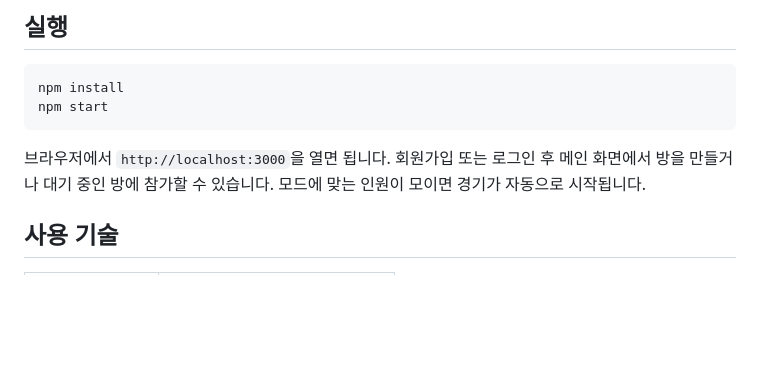
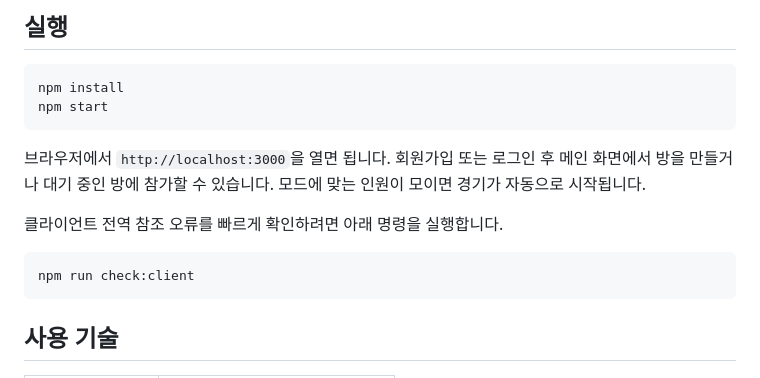
Before and after one commit to geunyoung0120/dsm_game, a Markdown page: README.md, the part around the change. Drawn GitHub-style; blank space fills up the shorter version.

Commit message:
Document client globals check

````diff
--- a/README.md
+++ b/README.md
@@ -10,6 +10,12 @@ npm start
 ```
 
 브라우저에서 `http://localhost:3000`을 열면 됩니다. 회원가입 또는 로그인 후 메인 화면에서 방을 만들거나 대기 중인 방에 참가할 수 있습니다. 모드에 맞는 인원이 모이면 경기가 자동으로 시작됩니다.
+
+클라이언트 전역 참조 오류를 빠르게 확인하려면 아래 명령을 실행합니다.
+
+```bash
+npm run check:client
+```
 
 ## 사용 기술
 
````
